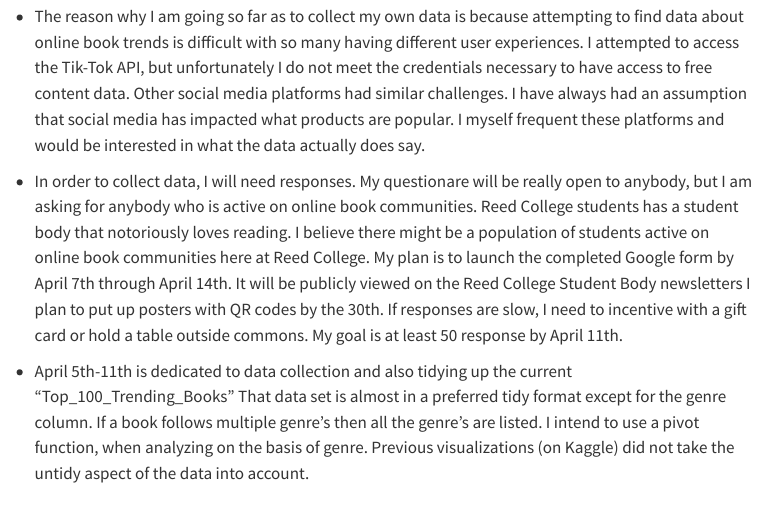
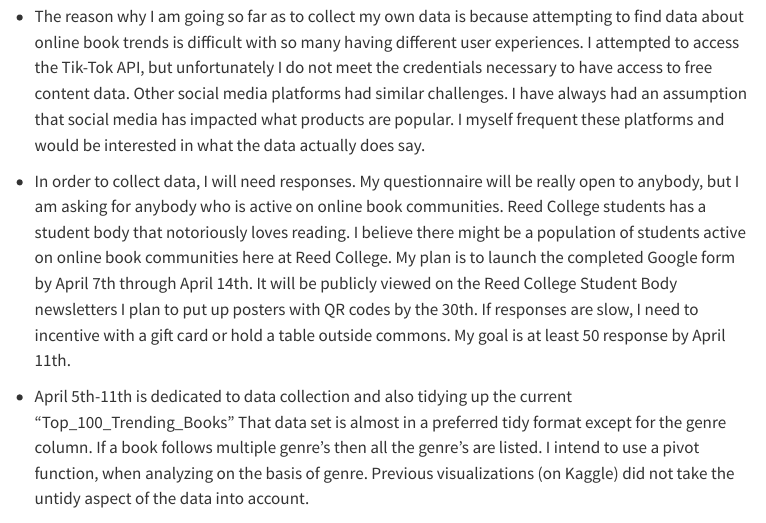
Before and after one commit to math241s24/project-02-bookish_trends, a Quarto document (proposal.qmd): the page in a window 1100 px wide, from 1690 px down. Rendered offline with R 4.5, knitr and Pandoc in place of Quarto, with nearby package versions; menus at the side of the page are left out; long lines of code are wrapped.

Commit message:
fixed something i spelled wrong

```diff
--- a/proposal.qmd
+++ b/proposal.qmd
@@ -47,13 +47,13 @@ View(Top_100_Trending_Books)
 
             -   2 means a high social media presence.
 
-        -    I wanted to next hone in on specific authors and books and ask if each book individually has a social media presence. Like with genre above I will go by book individually.
+        -   I wanted to next hone in on specific authors and books and ask if each book individually has a social media presence. Like with genre above I will go by book individually.
 
         -   One question will be dedicated to determining what online reading spaces specifically a person frequents. Not only will this reveal the demographics of those filling out the form. I will be able to decipher if some books are more hyped on some platforms than others.
 
 -   The reason why I am going so far as to collect my own data is because attempting to find data about online book trends is difficult with so many having different user experiences. I attempted to access the Tik-Tok API, but unfortunately I do not meet the credentials necessary to have access to free content data. Other social media platforms had similar challenges. I have always had an assumption that social media has impacted what products are popular. I myself frequent these platforms and would be interested in what the data actually does say.
 
--   In order to collect data, I will need responses. My questionare will be really open to anybody, but I am asking for anybody who is active on online book communities. Reed College students has a student body that notoriously loves reading. I believe there might be a population of students active on online book communities here at Reed College. My plan is to launch the completed Google form by April 7th through April 14th. It will be publicly viewed on the Reed College Student Body newsletters I plan to put up posters with QR codes by the 30th. If responses are slow, I need to incentive with a gift card or hold a table outside commons. My goal is at least 50 response by April 11th.
+-   In order to collect data, I will need responses. My questionnaire will be really open to anybody, but I am asking for anybody who is active on online book communities. Reed College students has a student body that notoriously loves reading. I believe there might be a population of students active on online book communities here at Reed College. My plan is to launch the completed Google form by April 7th through April 14th. It will be publicly viewed on the Reed College Student Body newsletters I plan to put up posters with QR codes by the 30th. If responses are slow, I need to incentive with a gift card or hold a table outside commons. My goal is at least 50 response by April 11th.
 
 -   April 5th-11th is dedicated to data collection and also tidying up the current "Top_100_Trending_Books" That data set is almost in a preferred tidy format except for the genre column. If a book follows multiple genre's then all the genre's are listed. I intend to use a pivot function, when analyzing on the basis of genre. Previous visualizations (on Kaggle) did not take the untidy aspect of the data into account.
 
```
